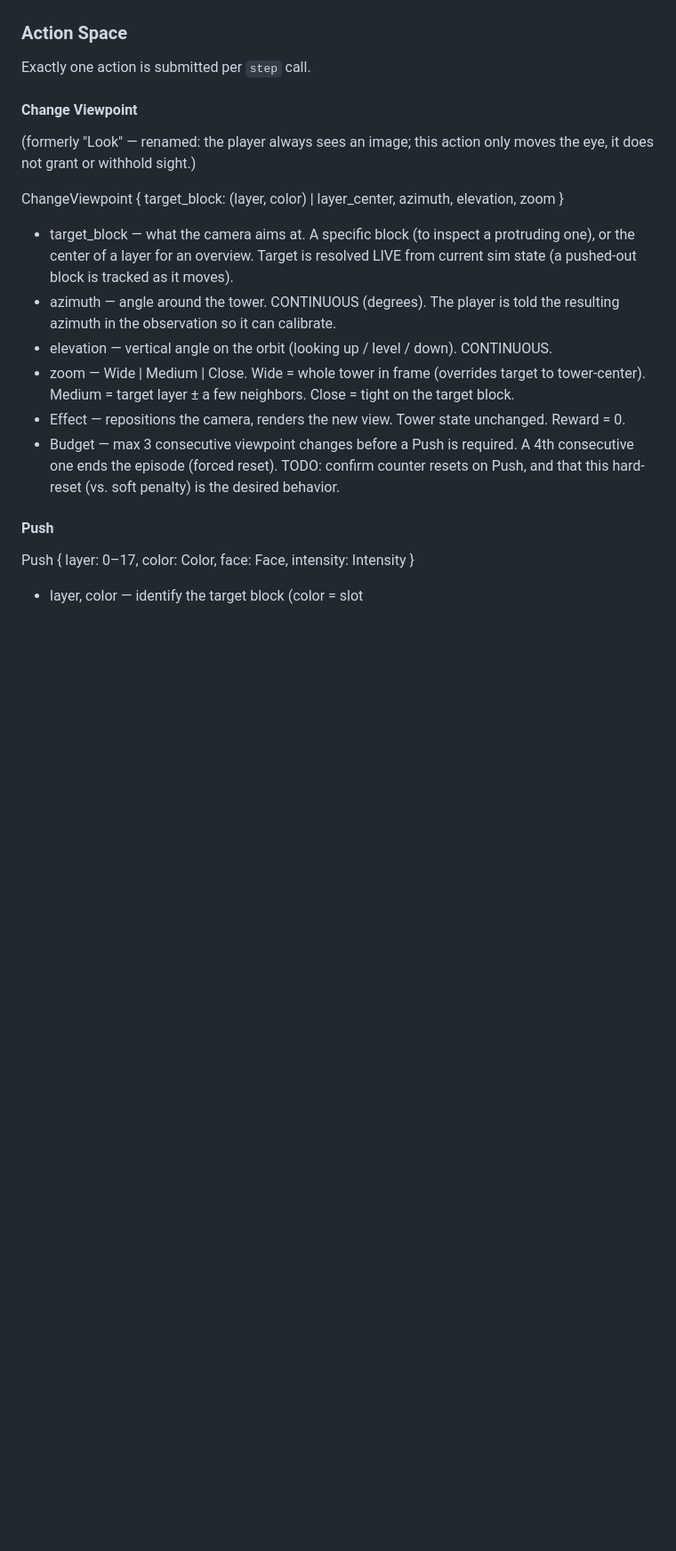
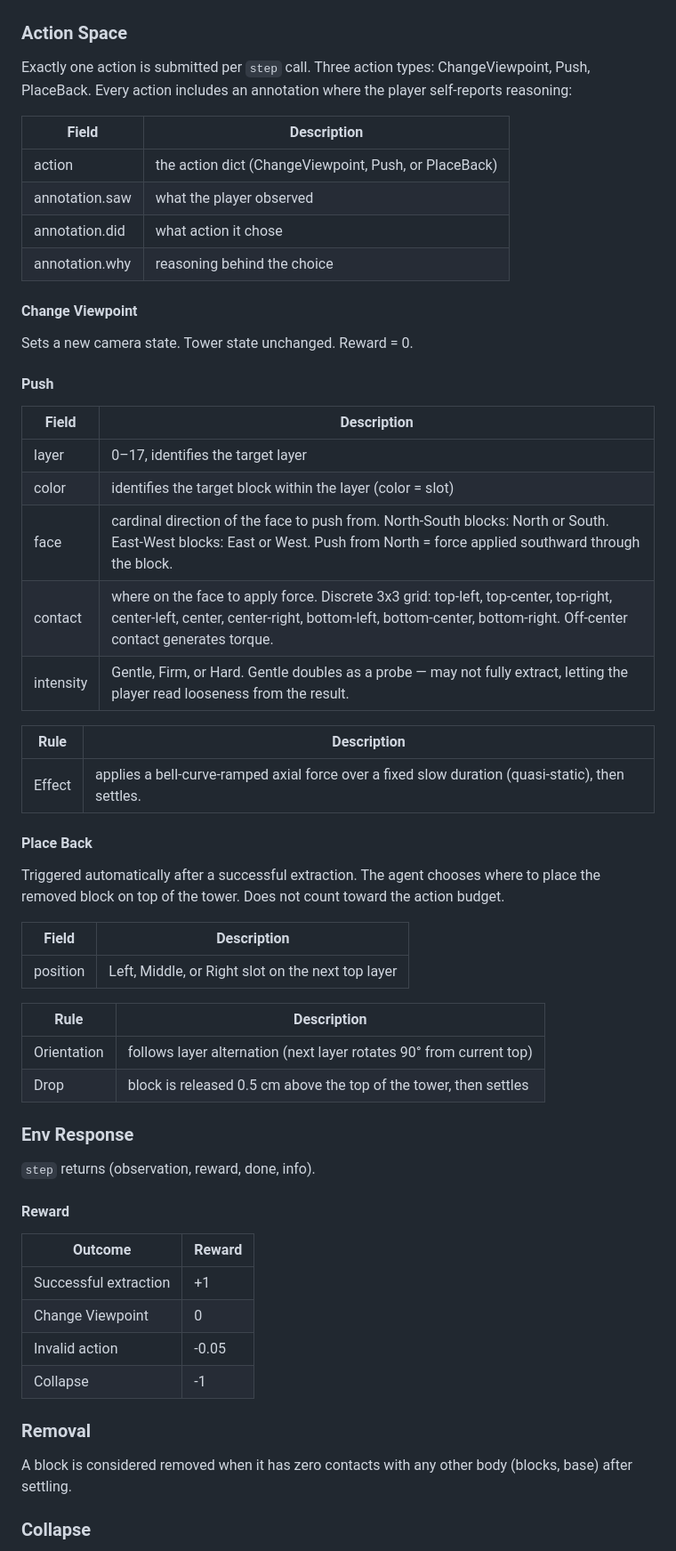
Before and after one commit to FreezeXero/jenga-bench, a Markdown page: DESIGN.md, the part around one of its changes. Shown at 89% size. Drawn GitHub-style; blank space fills up the shorter version.

Commit message:
docs: rouhgly completed design doc

```diff
--- a/DESIGN.md
+++ b/DESIGN.md
@@ -102,29 +118,61 @@ fixed distance, orbiting by azimuth + elevation.
 
 ### Action Space
-Exactly one action is submitted per `step` call.
+Exactly one action is submitted per `step` call. Three action types: ChangeViewpoint, Push, PlaceBack. Every action includes an annotation where the player self-reports reasoning:
+
+| Field           | Description                        |
+|-----------------|------------------------------------|
+| action          | the action dict (ChangeViewpoint, Push, or PlaceBack) |
+| annotation.saw  | what the player observed           |
+| annotation.did  | what action it chose               |
+| annotation.why  | reasoning behind the choice        |
 
 #### Change Viewpoint
-(formerly "Look" — renamed: the player always sees an image; this action only
-moves the eye, it does not grant or withhold sight.)
 
-ChangeViewpoint { target_block: (layer, color) | layer_center, azimuth, elevation, zoom }
-- target_block — what the camera aims at. A specific block (to inspect a protruding
-                 one), or the center of a layer for an overview. Target is resolved
-                 LIVE from current sim state (a pushed-out block is tracked as it moves).
-- azimuth      — angle around the tower. CONTINUOUS (degrees). The player is told the
-                 resulting azimuth in the observation so it can calibrate.
-- elevation    — vertical angle on the orbit (looking up / level / down). CONTINUOUS.
-- zoom         — Wide | Medium | Close.
-                   Wide   = whole tower in frame (overrides target to tower-center).
-                   Medium = target layer ± a few neighbors.
-                   Close  = tight on the target block.
-- Effect       — repositions the camera, renders the new view. Tower state unchanged.
-                 Reward = 0.
-- Budget       — max 3 consecutive viewpoint changes before a Push is required.
-                 A 4th consecutive one ends the episode (forced reset).
-                 TODO: confirm counter resets on Push, and that this hard-reset
-                 (vs. soft penalty) is the desired behavior.
+Sets a new camera state. Tower state unchanged. Reward = 0.
 
 #### Push
-Push { layer: 0–17, color: Color, face: Face, intensity: Intensity }
-- layer, color — identify the target block (color = slot
+
+| Field     | Description                                                                                              |
+|-----------|----------------------------------------------------------------------------------------------------------|
+| layer     | 0–17, identifies the target layer                                                                        |
+| color     | identifies the target block within the layer (color = slot)                                              |
+| face      | cardinal direction of the face to push from. North-South blocks: North or South. East-West blocks: East or West. Push from North = force applied southward through the block. |
+| contact   | where on the face to apply force. Discrete 3x3 grid: top-left, top-center, top-right, center-left, center, center-right, bottom-left, bottom-center, bottom-right. Off-center contact generates torque. |
+| intensity | Gentle, Firm, or Hard. Gentle doubles as a probe — may not fully extract, letting the player read looseness from the result. |
+
+| Rule      | Description                                                                                              |
+|-----------|----------------------------------------------------------------------------------------------------------|
+| Effect    | applies a bell-curve-ramped axial force over a fixed slow duration (quasi-static), then settles.         |
+
+#### Place Back
+
+Triggered automatically after a successful extraction. The agent chooses where to place the removed block on top of the tower. Does not count toward the action budget.
+
+| Field    | Description                                                                                    |
+|----------|------------------------------------------------------------------------------------------------|
+| position | Left, Middle, or Right slot on the next top layer                                              |
+
+| Rule     | Description                                                                                    |
+|----------|------------------------------------------------------------------------------------------------|
+| Orientation | follows layer alternation (next layer rotates 90° from current top)                         |
+| Drop     | block is released 0.5 cm above the top of the tower, then settles                             |
+
+### Env Response
+
+`step` returns (observation, reward, done, info).
+
+#### Reward
+
+| Outcome               | Reward |
+|------------------------|--------|
+| Successful extraction  | +1     |
+| Change Viewpoint       | 0      |
+| Invalid action         | -0.05  |
+| Collapse               | -1     |
+
+### Removal
+
+A block is considered removed when it has zero contacts with any other body (blocks, base) after settling.
+
+### Collapse
+
```
Also changed, not shown: other parts of DESIGN.md (+80 -43 lines).
